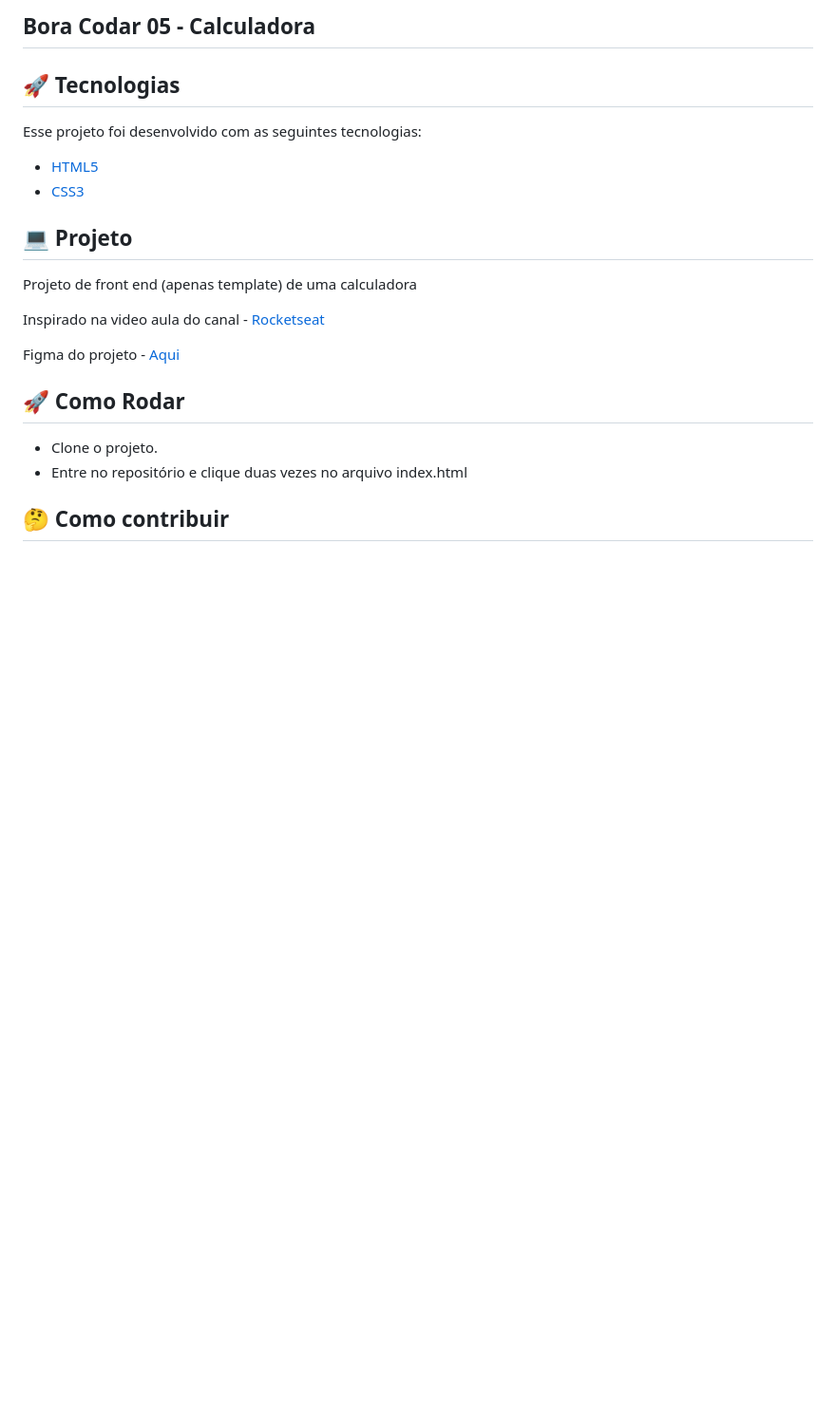
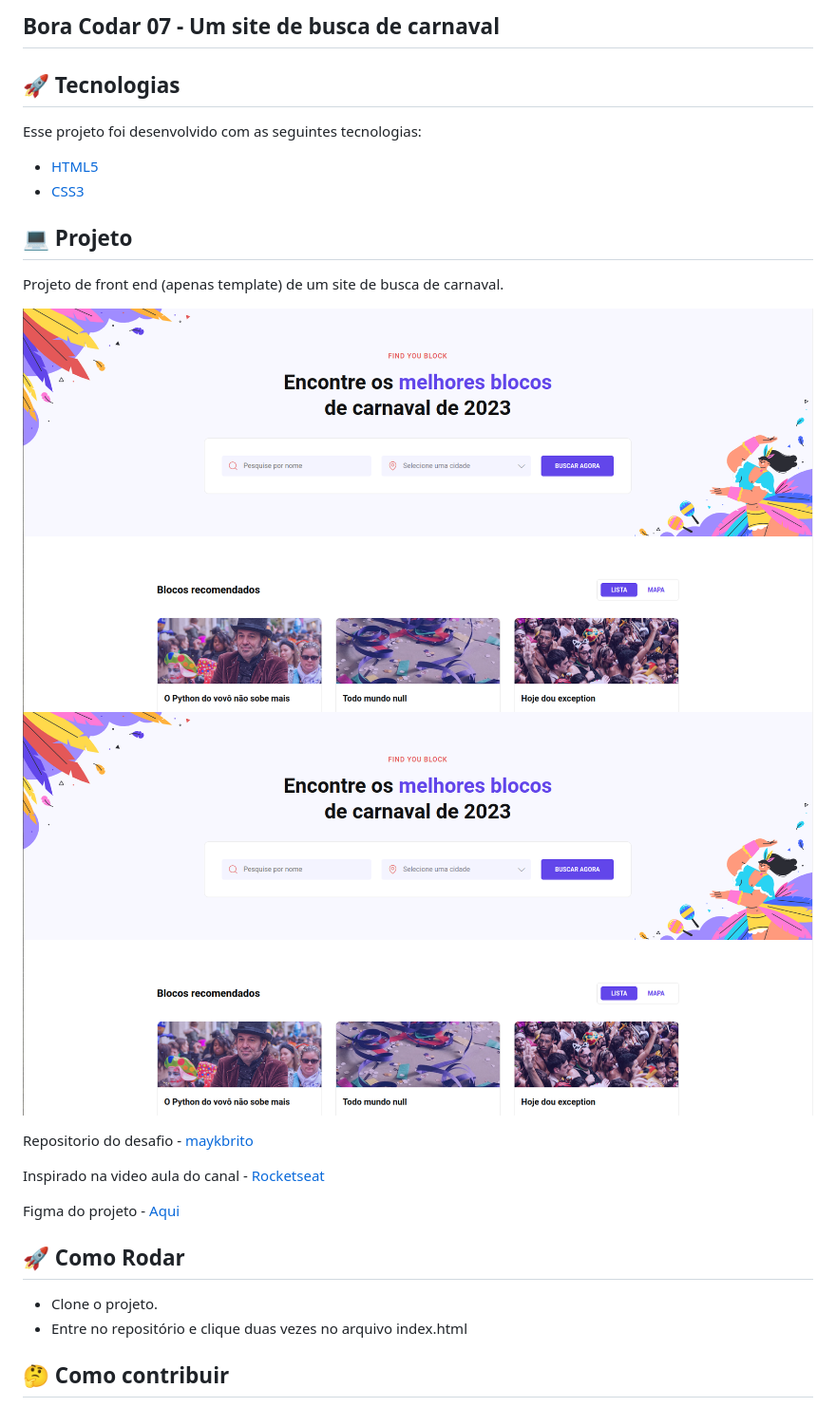
Before and after one commit to jamangueira7/bora-codar-07-site-busca-carnaval, a Markdown page: README.MD, the part around the change printed below. Shown: that part at 95% size. GitHub-like rendering; pictures changed too: .github/img.png; blank space fills up the shorter version.

```diff
--- a/README.MD
+++ b/README.MD
@@ -13,6 +10,5 @@
 
-
-## Bora Codar 05 - Calculadora
+## Bora Codar 07 - Um site de busca de carnaval
 
 ## 🚀 Tecnologias
 
@@ -24,11 +20,16 @@ Esse projeto foi desenvolvido com as seguintes tecnologias:
 
 ## 💻 Projeto
 
-Projeto de front end (apenas template) de uma calculadora
+Projeto de front end (apenas template) de um site de busca de carnaval.
 
-Inspirado na video aula do canal - [Rocketseat](https://)
+![img.png](.github%2Fimg.png)
+![img.png](.github%2Fimg.png)
 
-Figma do projeto - [Aqui](https://www.figma.com/community/file/1202607074523509182)
+Repositorio do desafio - [maykbrito](https://github.com/maykbrito/boracodar/tree/main/07)
+
+Inspirado na video aula do canal - [Rocketseat](https://www.youtube.com/watch?v=gAjetzgneJY)
+
+Figma do projeto - [Aqui](https://www.figma.com/community/file/1207675804423978995)
 
 ## 🚀 Como Rodar
 
```
Also changed, not shown: other parts of README.MD (+0 -3 lines), 1 other file.
